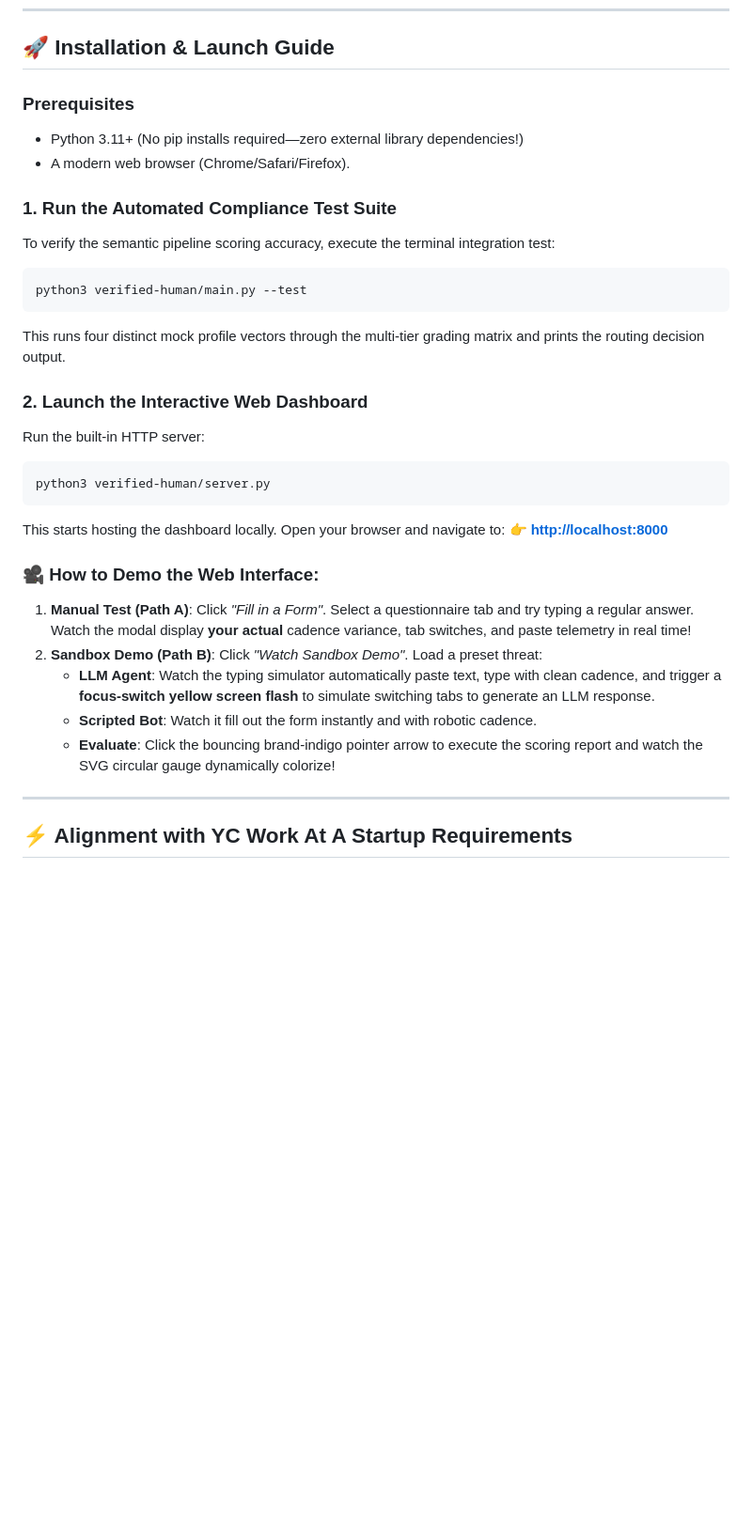
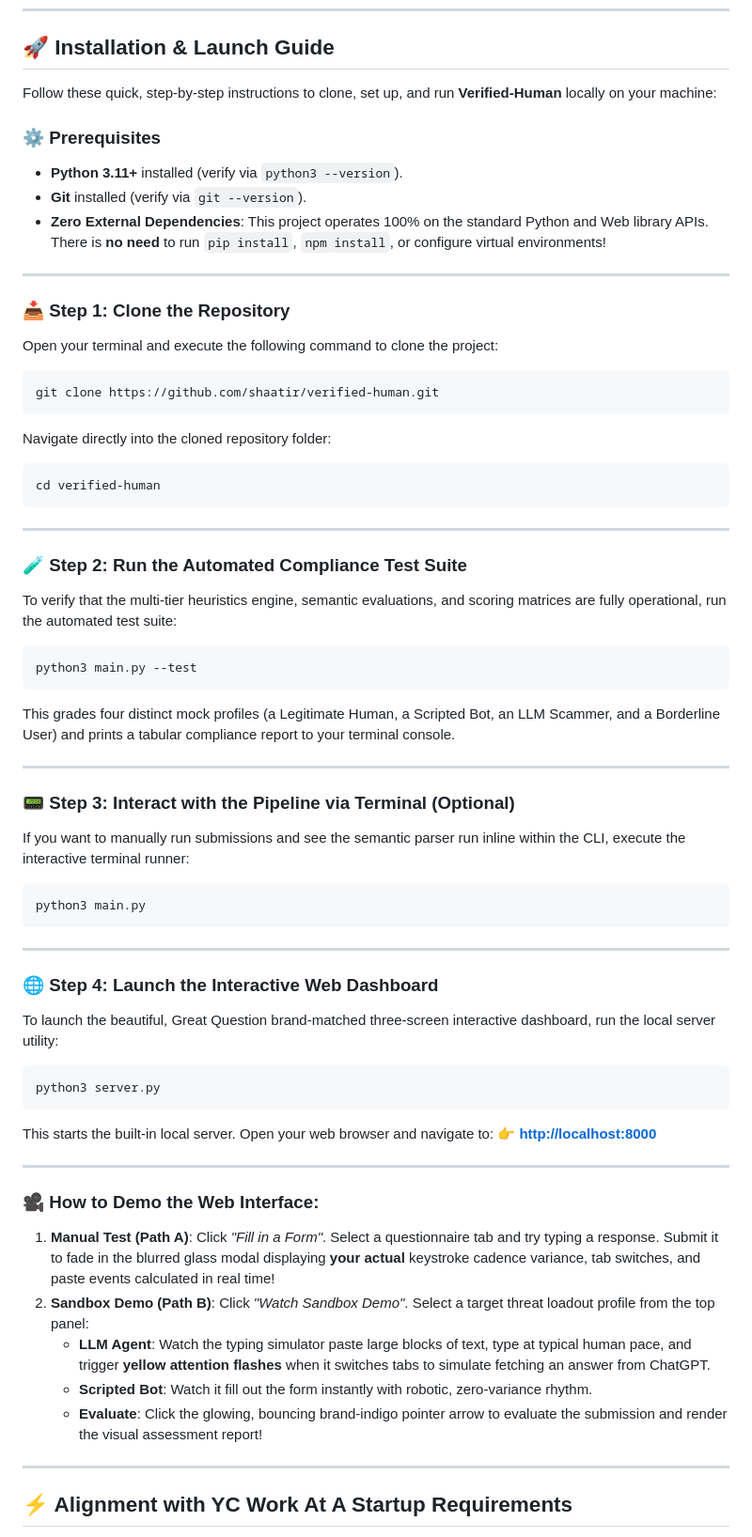
Before and after one commit to shaatir/verified-human, a Markdown page: README.md, the part around the change. Shown at 94% size. GitHub-like rendering; blank space fills up the shorter version.

Commit message:
Update README.md with precise local step-by-step download & launch guide

````diff
--- a/README.md
+++ b/README.md
@@ -93,31 +93,61 @@ verified-human/
 
 ## 🚀 Installation & Launch Guide
 
-### Prerequisites
-*   Python 3.11+ (No pip installs required—zero external library dependencies!)
-*   A modern web browser (Chrome/Safari/Firefox).
+Follow these quick, step-by-step instructions to clone, set up, and run **Verified-Human** locally on your machine:
 
-### 1. Run the Automated Compliance Test Suite
-To verify the semantic pipeline scoring accuracy, execute the terminal integration test:
+### ⚙️ Prerequisites
+*   **Python 3.11+** installed (verify via `python3 --version`).
+*   **Git** installed (verify via `git --version`).
+*   **Zero External Dependencies**: This project operates 100% on the standard Python and Web library APIs. There is **no need** to run `pip install`, `npm install`, or configure virtual environments!
+
+---
+
+### 📥 Step 1: Clone the Repository
+Open your terminal and execute the following command to clone the project:
 ```bash
-python3 verified-human/main.py --test
+git clone https://github.com/shaatir/verified-human.git
 ```
-This runs four distinct mock profile vectors through the multi-tier grading matrix and prints the routing decision output.
 
-### 2. Launch the Interactive Web Dashboard
-Run the built-in HTTP server:
+Navigate directly into the cloned repository folder:
 ```bash
-python3 verified-human/server.py
+cd verified-human
 ```
-This starts hosting the dashboard locally. Open your browser and navigate to:
+
+---
+
+### 🧪 Step 2: Run the Automated Compliance Test Suite
+To verify that the multi-tier heuristics engine, semantic evaluations, and scoring matrices are fully operational, run the automated test suite:
+```bash
+python3 main.py --test
+```
+This grades four distinct mock profiles (a Legitimate Human, a Scripted Bot, an LLM Scammer, and a Borderline User) and prints a tabular compliance report to your terminal console.
+
+---
+
+### 📟 Step 3: Interact with the Pipeline via Terminal (Optional)
+If you want to manually run submissions and see the semantic parser run inline within the CLI, execute the interactive terminal runner:
+```bash
+python3 main.py
+```
+
+---
+
+### 🌐 Step 4: Launch the Interactive Web Dashboard
+To launch the beautiful, Great Question brand-matched three-screen interactive dashboard, run the local server utility:
+```bash
+python3 server.py
+```
+This starts the built-in local server. Open your web browser and navigate to:
 👉 **[http://localhost:8000](http://localhost:8000)**
 
+---
+
 ### 🎥 How to Demo the Web Interface:
-1.  **Manual Test (Path A)**: Click *"Fill in a Form"*. Select a questionnaire tab and try typing a regular answer. Watch the modal display **your actual** cadence variance, tab switches, and paste telemetry in real time!
-2.  **Sandbox Demo (Path B)**: Click *"Watch Sandbox Demo"*. Load a preset threat:
-    *   **LLM Agent**: Watch the typing simulator automatically paste text, type with clean cadence, and trigger a **focus-switch yellow screen flash** to simulate switching tabs to generate an LLM response.
-    *   **Scripted Bot**: Watch it fill out the form instantly and with robotic cadence.
-    *   **Evaluate**: Click the bouncing brand-indigo pointer arrow to execute the scoring report and watch the SVG circular gauge dynamically colorize!
+1.  **Manual Test (Path A)**: Click *"Fill in a Form"*. Select a questionnaire tab and try typing a response. Submit it to fade in the blurred glass modal displaying **your actual** keystroke cadence variance, tab switches, and paste events calculated in real time!
+2.  **Sandbox Demo (Path B)**: Click *"Watch Sandbox Demo"*. Select a target threat loadout profile from the top panel:
+    *   **LLM Agent**: Watch the typing simulator paste large blocks of text, type at typical human pace, and trigger **yellow attention flashes** when it switches tabs to simulate fetching an answer from ChatGPT.
+    *   **Scripted Bot**: Watch it fill out the form instantly with robotic, zero-variance rhythm.
+    *   **Evaluate**: Click the glowing, bouncing brand-indigo pointer arrow to evaluate the submission and render the visual assessment report!
 
 ---
 
````
